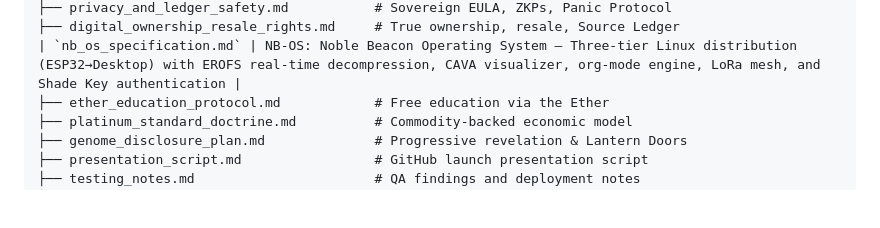
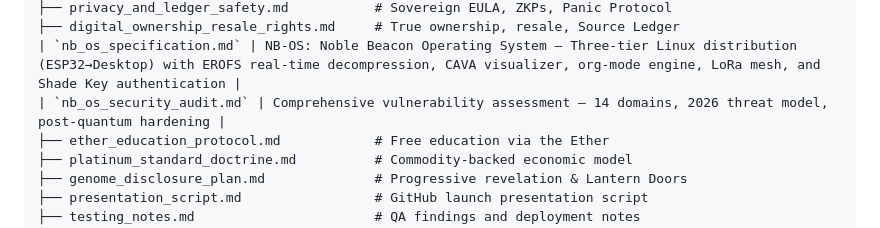
Before and after one commit to zero89943-alt/noble-beacon, a Markdown page: README.md, the part around the change. GitHub-like rendering; blank space fills up the shorter version.

Commit message:
Update README: add security audit to document index

```diff
--- a/README.md
+++ b/README.md
@@ -107,6 +107,7 @@ noble-beacon/
 ├── privacy_and_ledger_safety.md           # Sovereign EULA, ZKPs, Panic Protocol
 ├── digital_ownership_resale_rights.md     # True ownership, resale, Source Ledger
 | `nb_os_specification.md` | NB-OS: Noble Beacon Operating System — Three-tier Linux distribution (ESP32→Desktop) with EROFS real-time decompression, CAVA visualizer, org-mode engine, LoRa mesh, and Shade Key authentication |
+| `nb_os_security_audit.md` | Comprehensive vulnerability assessment — 14 domains, 2026 threat model, post-quantum hardening |
 ├── ether_education_protocol.md            # Free education via the Ether
 ├── platinum_standard_doctrine.md          # Commodity-backed economic model
 ├── genome_disclosure_plan.md              # Progressive revelation & Lantern Doors
```
